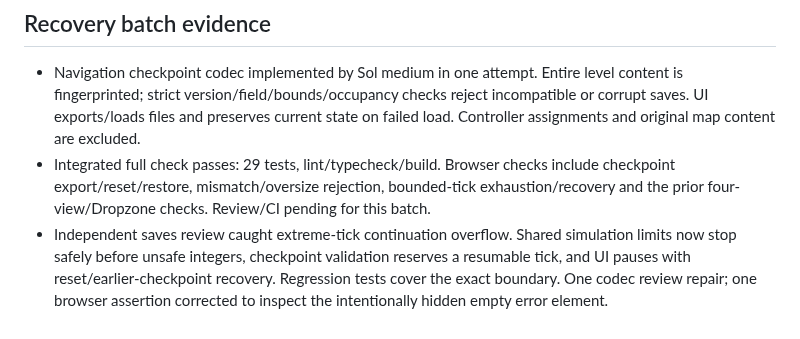
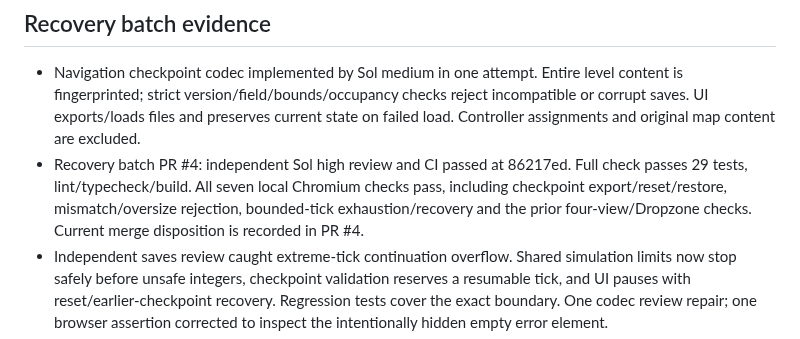
Before and after one commit to derekrivers/HiredGuns, a Markdown page: STATUS.md, the part around the change. Rendered like a GitHub page.

Commit message:
Record independent recovery validation and next mechanics batch

```diff
--- a/STATUS.md
+++ b/STATUS.md
@@ -14,7 +14,7 @@ Baseline: OCS patched 39.26 source is the behavioural reference candidate. Suppl
 ## Recovery batch evidence
 
 - Navigation checkpoint codec implemented by Sol medium in one attempt. Entire level content is fingerprinted; strict version/field/bounds/occupancy checks reject incompatible or corrupt saves. UI exports/loads files and preserves current state on failed load. Controller assignments and original map content are excluded.
-- Integrated full check passes: 29 tests, lint/typecheck/build. Browser checks include checkpoint export/reset/restore, mismatch/oversize rejection, bounded-tick exhaustion/recovery and the prior four-view/Dropzone checks. Review/CI pending for this batch.
+- Recovery batch PR #4: independent Sol high review and CI passed at 86217ed. Full check passes 29 tests, lint/typecheck/build. All seven local Chromium checks pass, including checkpoint export/reset/restore, mismatch/oversize rejection, bounded-tick exhaustion/recovery and the prior four-view/Dropzone checks. Current merge disposition is recorded in PR #4.
 - Independent saves review caught extreme-tick continuation overflow. Shared simulation limits now stop safely before unsafe integers, checkpoint validation reserves a resumable tick, and UI pauses with reset/earlier-checkpoint recovery. Regression tests cover the exact boundary. One codec review repair; one browser assertion corrected to inspect the intentionally hidden empty error element.
 - [Fallback assessment](docs/fallback-assessment.md): Training 43 is a low-complexity mechanics candidate, not a proven birthday release. No campaign exit is reachable under current static-only rules in an individual-start flood check; training 43 has a static exit approach. Source exit handling requires bumping an exit block and evaluating mode-specific success. No original executable boot or complete-level playthrough yet.
 - Input ZIP SHA-256 independently rechecked: 2f982ae5662fa9e211e685ae6224a56ec61f87bf9edae93ccddb433071269aa9.
```
